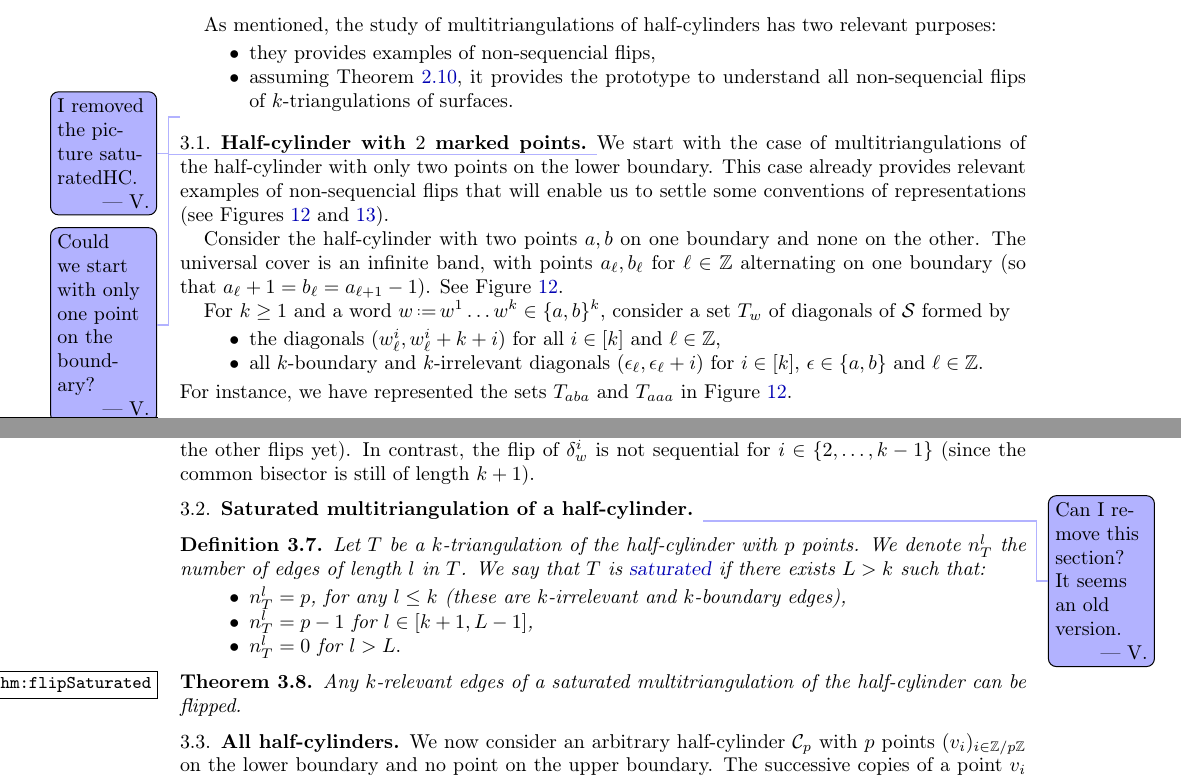
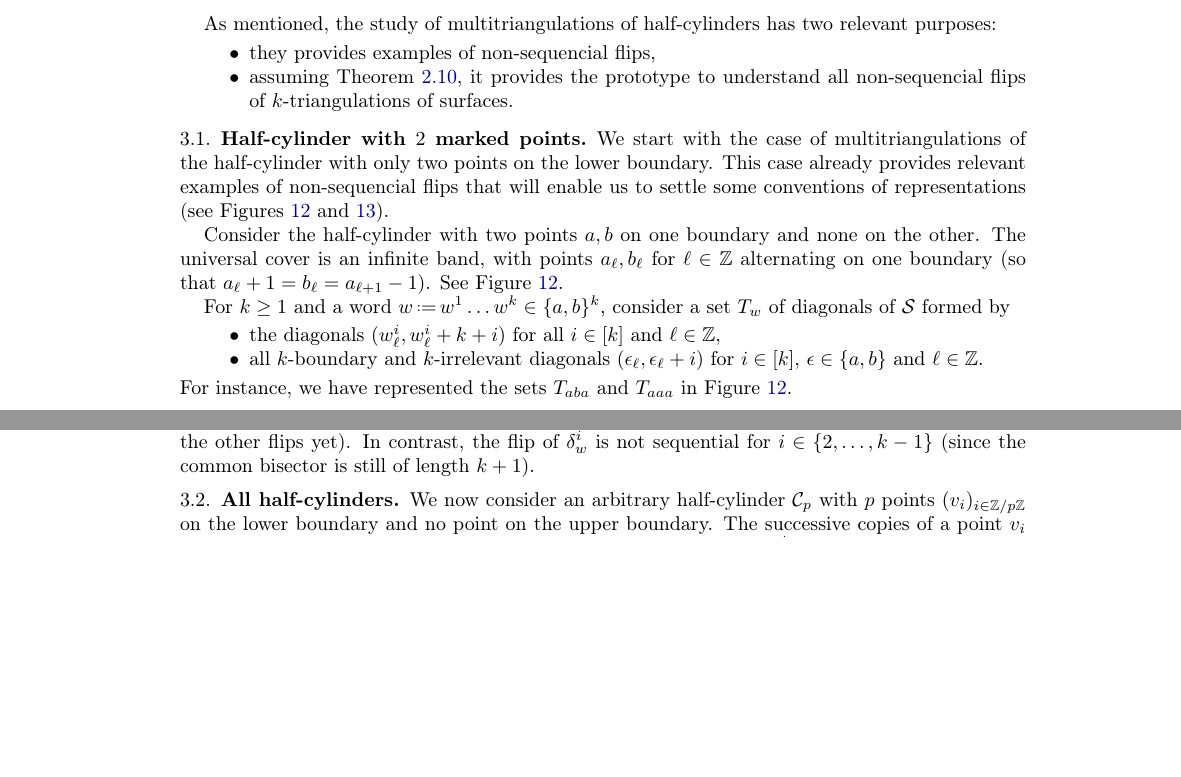
Before and after one commit to vpilaud/multitriangulationsSurfaces, a LaTeX paper (draft/multiTrig.tex): two parts of pages 12 and 13 of 16, joined at a grey line, cut so that both start at the same text, the shorter picture padded with empty space. Compiled offline with pdfLaTeX.

Commit message:
work on surfaces

```diff
--- a/draft/multiTrig.tex
+++ b/draft/multiTrig.tex
@@ -889,13 +889,11 @@ As mentioned, the study of multitriangulations of half-cylinders has two relevan
 %\includegraphics[scale=1]{saturatedHC}
 %\caption{representation...}
 %\end{figure}
-\vincent{I removed the picture saturatedHC.}
 
 %%%%%%%%%%%%
 
 \subsection{Half-cylinder with $2$ marked points}
 
-\vincent{Could we start with only one point on the boundary?}
 We start with the case of multitriangulations of the half-cylinder with only two points on the lower boundary.
 This case already provides relevant examples of non-sequencial flips that will enable us to settle some conventions of representations (see \cref{fig:nonsequential,fig:nonsequentialVHrep}).
 
@@ -972,20 +970,3 @@ In contrast, the flip of~$\delta_w^i$ is not sequential for~$i \in \{2, \dots, k
 
 %%%%%%%%%%%%
 
-\subsection{Saturated multitriangulation of a half-cylinder}
-
-\vincent{Can I remove this section? It seems an old version.}
-
-\begin{definition}
-Let $T$ be a \ktg of the half-cylinder with $p$ points. We denote $n_T^l$ the number of edges of length $l$ in $T$. We say that $T$ is \defn{saturated} if there exists $L>k$ such that:
-\begin{itemize}
-\item $n_T^l=p$, for any $l \le k$ (these are $k$-irrelevant and $k$-boundary edges),
-\item $n_T^l=p-1$ for $l\in[k+1,L-1]$,
-\item $n_T^l=0$ for $l>L.$
-\end{itemize}
-\end{definition}
-
-\begin{theorem}
-\label{thm:flipSaturated}
-Any $k$-relevant edges of a saturated multitriangulation of the half-cylinder can be flipped.
-\end{theorem}
```
Also changed, not shown: draft/multiTrig.tex (79 more changed lines).
